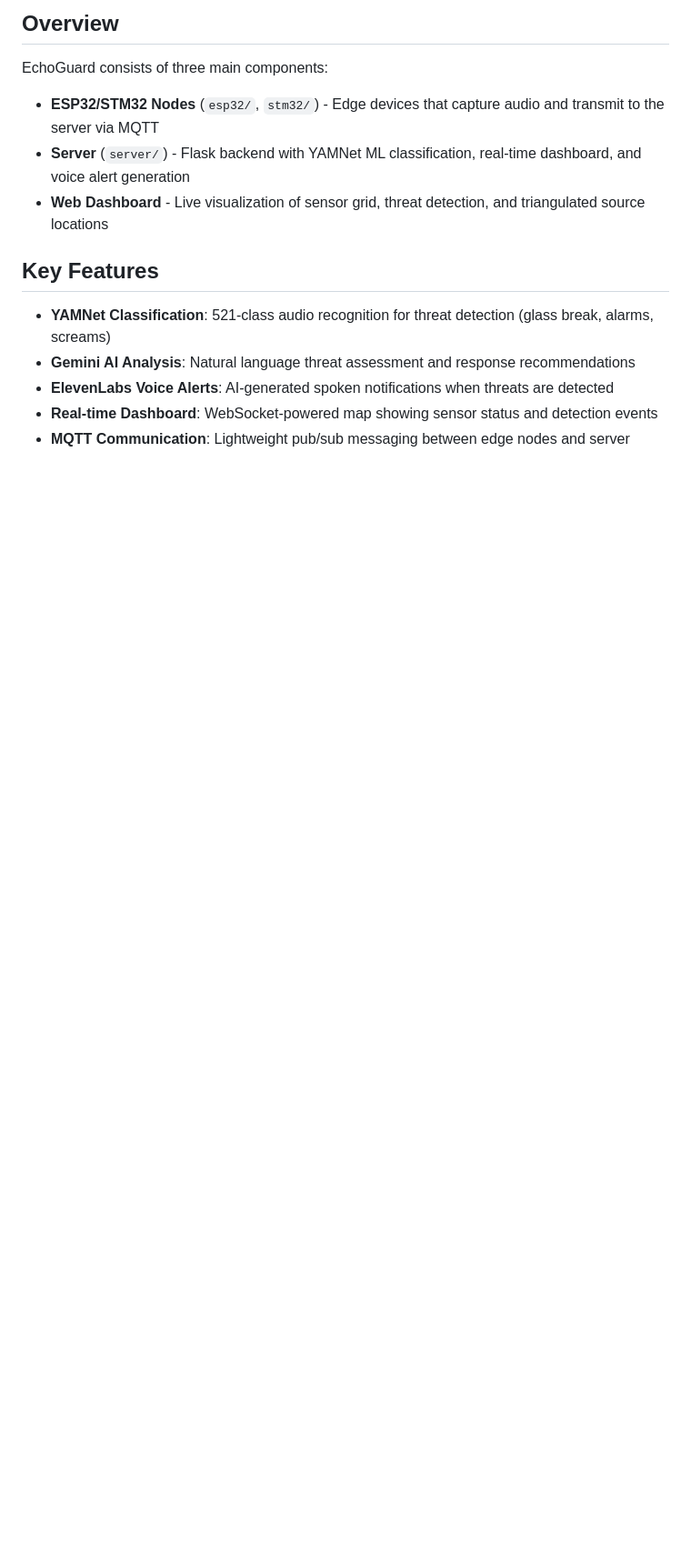
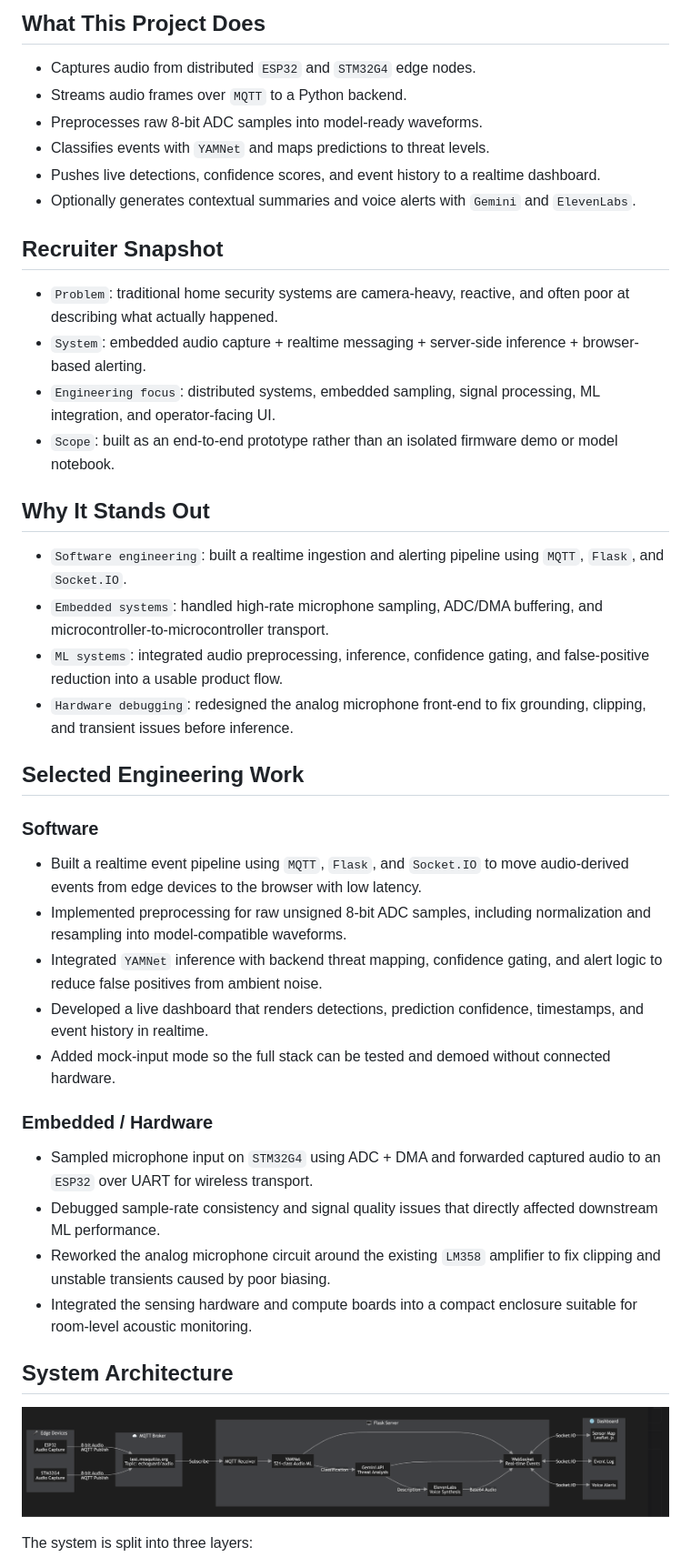
Before and after one commit to machmoon/Acoustic-Detection-Grid, a Markdown page: README.md, the part around one of its changes. Shown at 91% size. Drawn GitHub-style; pictures changed too: docs/readme/system-architecture.png (added); blank space fills up the shorter version.

```diff
--- a/README.md
+++ b/README.md
@@ -10,16 +10,49 @@ A distributed acoustic threat detection system for home security. EchoGuard uses
 
-## Overview
+## What This Project Does
 
-EchoGuard consists of three main components:
+- Captures audio from distributed `ESP32` and `STM32G4` edge nodes.
+- Streams audio frames over `MQTT` to a Python backend.
+- Preprocesses raw 8-bit ADC samples into model-ready waveforms.
+- Classifies events with `YAMNet` and maps predictions to threat levels.
+- Pushes live detections, confidence scores, and event history to a realtime dashboard.
+- Optionally generates contextual summaries and voice alerts with `Gemini` and `ElevenLabs`.
 
-- **ESP32/STM32 Nodes** (`esp32/`, `stm32/`) - Edge devices that capture audio and transmit to the server via MQTT
-- **Server** (`server/`) - Flask backend with YAMNet ML classification, real-time dashboard, and voice alert generation
-- **Web Dashboard** - Live visualization of sensor grid, threat detection, and triangulated source locations
+## Recruiter Snapshot
 
-## Key Features
+- `Problem`: traditional home security systems are camera-heavy, reactive, and often poor at describing what actually happened.
+- `System`: embedded audio capture + realtime messaging + server-side inference + browser-based alerting.
+- `Engineering focus`: distributed systems, embedded sampling, signal processing, ML integration, and operator-facing UI.
+- `Scope`: built as an end-to-end prototype rather than an isolated firmware demo or model notebook.
 
-- **YAMNet Classification**: 521-class audio recognition for threat detection (glass break, alarms, screams)
-- **Gemini AI Analysis**: Natural language threat assessment and response recommendations
-- **ElevenLabs Voice Alerts**: AI-generated spoken notifications when threats are detected
-- **Real-time Dashboard**: WebSocket-powered map showing sensor status and detection events
-- **MQTT Communication**: Lightweight pub/sub messaging between edge nodes and server
+## Why It Stands Out
+
+- `Software engineering`: built a realtime ingestion and alerting pipeline using `MQTT`, `Flask`, and `Socket.IO`.
+- `Embedded systems`: handled high-rate microphone sampling, ADC/DMA buffering, and microcontroller-to-microcontroller transport.
+- `ML systems`: integrated audio preprocessing, inference, confidence gating, and false-positive reduction into a usable product flow.
+- `Hardware debugging`: redesigned the analog microphone front-end to fix grounding, clipping, and transient issues before inference.
+
+## Selected Engineering Work
+
+### Software
+
+- Built a realtime event pipeline using `MQTT`, `Flask`, and `Socket.IO` to move audio-derived events from edge devices to the browser with low latency.
+- Implemented preprocessing for raw unsigned 8-bit ADC samples, including normalization and resampling into model-compatible waveforms.
+- Integrated `YAMNet` inference with backend threat mapping, confidence gating, and alert logic to reduce false positives from ambient noise.
+- Developed a live dashboard that renders detections, prediction confidence, timestamps, and event history in realtime.
+- Added mock-input mode so the full stack can be tested and demoed without connected hardware.
+
+### Embedded / Hardware
+
+- Sampled microphone input on `STM32G4` using ADC + DMA and forwarded captured audio to an `ESP32` over UART for wireless transport.
+- Debugged sample-rate consistency and signal quality issues that directly affected downstream ML performance.
+- Reworked the analog microphone circuit around the existing `LM358` amplifier to fix clipping and unstable transients caused by poor biasing.
+- Integrated the sensing hardware and compute boards into a compact enclosure suitable for room-level acoustic monitoring.
+
+## System Architecture
+
+<p align="center">
+  <img src="docs/readme/system-architecture.png" alt="Server architecture diagram" width="1000" />
+</p>
+
+The system is split into three layers:
+
```
Also changed, not shown: other parts of README.md (+61 -19 lines), docs/readme/dashboard.png (added), docs/readme/edge-architecture.png (added), 2 other files.
